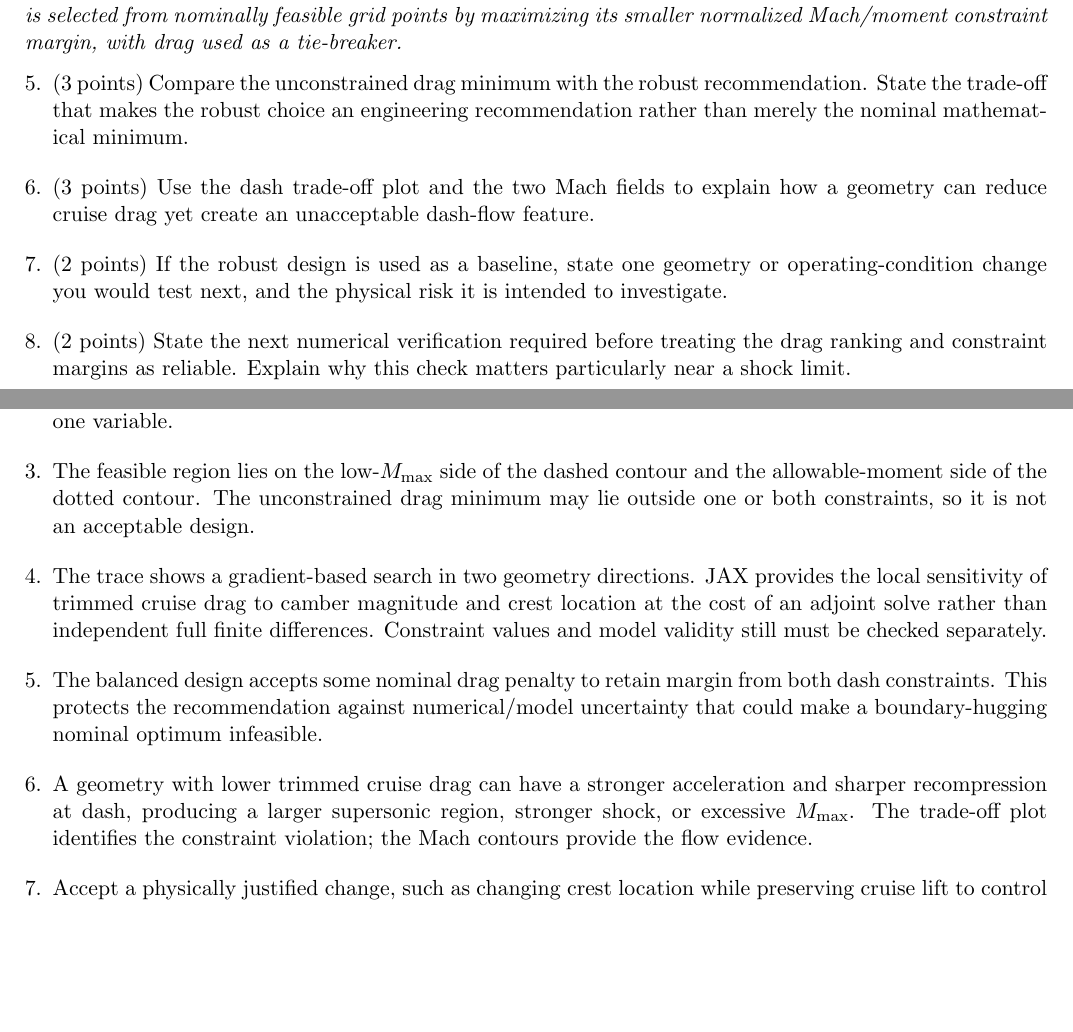
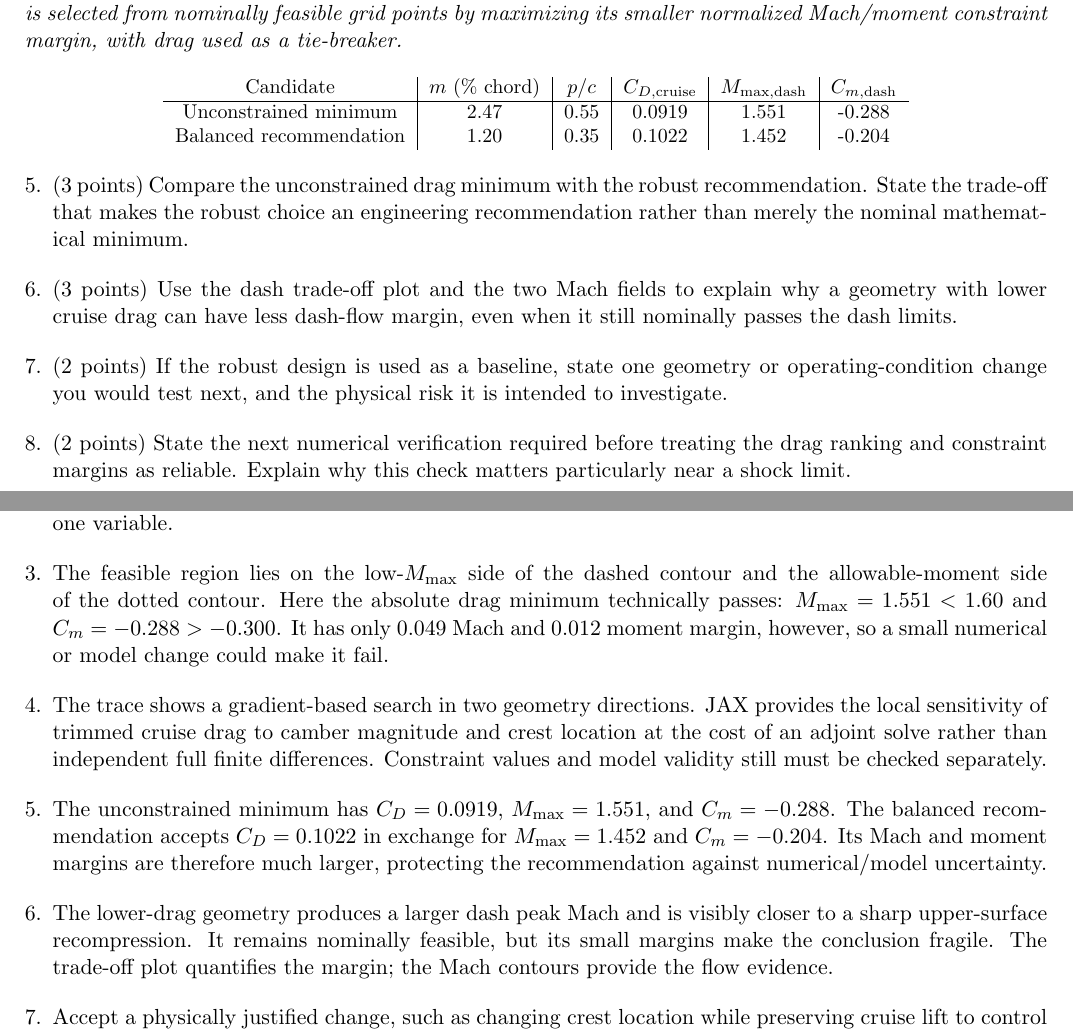
Before and after one commit to mrodrig6/2D_airfoil, a LaTeX document (course/week2_airfoil_practical.tex): two parts of pages 3 and 4 of 4, joined at a grey line, cut so that both start at the same text, the shorter picture padded with empty space. Compiled offline with pdfLaTeX.

Commit message:
Finalize trimmed design practical with computed data

```diff
--- a/course/week2_airfoil_practical.tex
+++ b/course/week2_airfoil_practical.tex
@@ -54,9 +54,18 @@ M_{\rm max,dash}\leq1.60,\qquad C_{m,c/4,\rm dash}\geq-0.300.
 
 \noindent\textit{The stars identify the unconstrained grid minimum and the balanced recommendation. The recommendation is selected from nominally feasible grid points by maximizing its smaller normalized Mach/moment constraint margin, with drag used as a tie-breaker.}
 
+\begin{center}\small
+\begin{tabular}{c|c|c|c|c|c}
+Candidate & $m$ (\% chord) & $p/c$ & $C_{D,\rm cruise}$ & $M_{\rm max,dash}$ & $C_{m,\rm dash}$ \\
+\hline
+Unconstrained minimum & 2.47 & 0.55 & 0.0919 & 1.551 & -0.288 \\
+Balanced recommendation & 1.20 & 0.35 & 0.1022 & 1.452 & -0.204 \\
+\end{tabular}
+\end{center}
+
 \begin{enumerate}
 \item[5.] (3 points) Compare the unconstrained drag minimum with the robust recommendation. State the trade-off that makes the robust choice an engineering recommendation rather than merely the nominal mathematical minimum.
-\item[6.] (3 points) Use the dash trade-off plot and the two Mach fields to explain how a geometry can reduce cruise drag yet create an unacceptable dash-flow feature.
+\item[6.] (3 points) Use the dash trade-off plot and the two Mach fields to explain why a geometry with lower cruise drag can have less dash-flow margin, even when it still nominally passes the dash limits.
 \item[7.] (2 points) If the robust design is used as a baseline, state one geometry or operating-condition change you would test next, and the physical risk it is intended to investigate.
 \item[8.] (2 points) State the next numerical verification required before treating the drag ranking and constraint margins as reliable. Explain why this check matters particularly near a shock limit.
 \end{enumerate}
@@ -68,10 +77,10 @@ M_{\rm max,dash}\leq1.60,\qquad C_{m,c/4,\rm dash}\geq-0.300.
 \begin{enumerate}
 \item[1.] $W=625(10)=6250\ \mathrm{N}$ and $L_{\rm req}=1.2(6250)=7500\ \mathrm{N}=7.5\ \mathrm{kN}$. Hence $C_{L,\rm cruise}=L/(q_\infty S)=7.5/10.0=0.75$.
 \item[2.] Incidence is not independently selected: it is trimmed to meet lift. Higher camber changes the trimmed incidence, drag, dash peak Mach, and moment; a geometry must satisfy all constraints, not maximize one variable.
-\item[3.] The feasible region lies on the low-$M_{\rm max}$ side of the dashed contour and the allowable-moment side of the dotted contour. The unconstrained drag minimum may lie outside one or both constraints, so it is not an acceptable design.
+\item[3.] The feasible region lies on the low-$M_{\rm max}$ side of the dashed contour and the allowable-moment side of the dotted contour. Here the absolute drag minimum technically passes: $M_{\rm max}=1.551<1.60$ and $C_m=-0.288>-0.300$. It has only 0.049 Mach and 0.012 moment margin, however, so a small numerical or model change could make it fail.
 \item[4.] The trace shows a gradient-based search in two geometry directions. JAX provides the local sensitivity of trimmed cruise drag to camber magnitude and crest location at the cost of an adjoint solve rather than independent full finite differences. Constraint values and model validity still must be checked separately.
-\item[5.] The balanced design accepts some nominal drag penalty to retain margin from both dash constraints. This protects the recommendation against numerical/model uncertainty that could make a boundary-hugging nominal optimum infeasible.
-\item[6.] A geometry with lower trimmed cruise drag can have a stronger acceleration and sharper recompression at dash, producing a larger supersonic region, stronger shock, or excessive $M_{\rm max}$. The trade-off plot identifies the constraint violation; the Mach contours provide the flow evidence.
+\item[5.] The unconstrained minimum has $C_D=0.0919$, $M_{\rm max}=1.551$, and $C_m=-0.288$. The balanced recommendation accepts $C_D=0.1022$ in exchange for $M_{\rm max}=1.452$ and $C_m=-0.204$. Its Mach and moment margins are therefore much larger, protecting the recommendation against numerical/model uncertainty.
+\item[6.] The lower-drag geometry produces a larger dash peak Mach and is visibly closer to a sharp upper-surface recompression. It remains nominally feasible, but its small margins make the conclusion fragile. The trade-off plot quantifies the margin; the Mach contours provide the flow evidence.
 \item[7.] Accept a physically justified change, such as changing crest location while preserving cruise lift to control dash pressure recovery, or varying dash Mach/incidence to map shock onset. The answer must name the targeted risk: shock strength, wave drag, moment, or separation.
 \item[8.] Perform a grid-refinement/mesh-convergence study, comparing trimmed incidence, $C_D$, $M_{\rm max}$, $C_m$, and shock location over successively finer meshes. Shock position and numerical drag are resolution-sensitive, so a small apparent margin can be numerical rather than physical.
 \end{enumerate}
```
Also changed, not shown: course/week2_airfoil_practical.tex (2 more changed lines).
